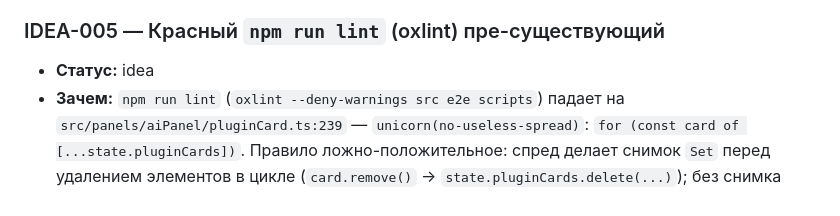
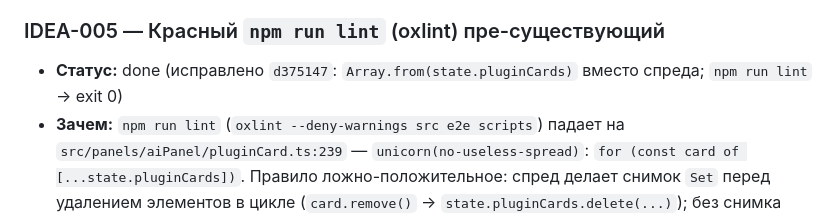
Before and after one commit to Demonss11/darmark, a Markdown page: docs/BACKLOG.md, the part around the change. Drawn GitHub-style.

Commit message:
docs(backlog): IDEA-005 закрыта (lint зелёный)

```diff
--- a/docs/BACKLOG.md
+++ b/docs/BACKLOG.md
@@ -72,7 +72,7 @@
 
 ### IDEA-005 — Красный `npm run lint` (oxlint) пре-существующий
 
-- **Статус:** idea
+- **Статус:** done (исправлено `d375147`: `Array.from(state.pluginCards)` вместо спреда; `npm run lint` → exit 0)
 - **Зачем:** `npm run lint` (`oxlint --deny-warnings src e2e scripts`) падает на `src/panels/aiPanel/pluginCard.ts:239` — `unicorn(no-useless-spread)`: `for (const card of [...state.pluginCards])`. Правило ложно-положительное: спред делает снимок `Set` перед удалением элементов в цикле (`card.remove()` → `state.pluginCards.delete(...)`); без снимка итерация по мутируемому `Set` пропускала бы элементы. Ошибка пре-существующая (пришла из `de36eec`, эпик MCP файл не трогал), но CI-джоб линта на ветке красный.
 - **Суть:** безопасная правка — `Array.from(state.pluginCards)` вместо спреда (эквивалентно, правило не срабатывает), либо точечный `oxlint-disable` с обоснованием.
 - **Затрагивает:** `crates/app/src/panels/aiPanel/pluginCard.ts`; замороженные контракты §13.2 — нет.
```
